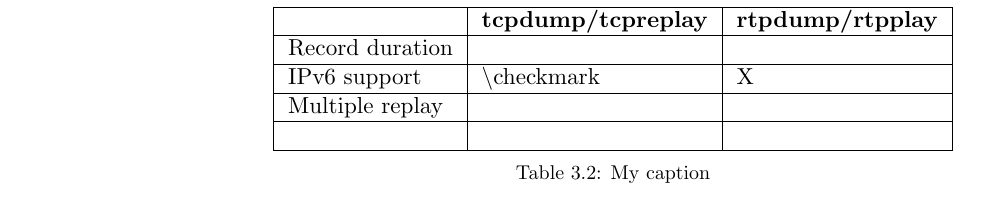
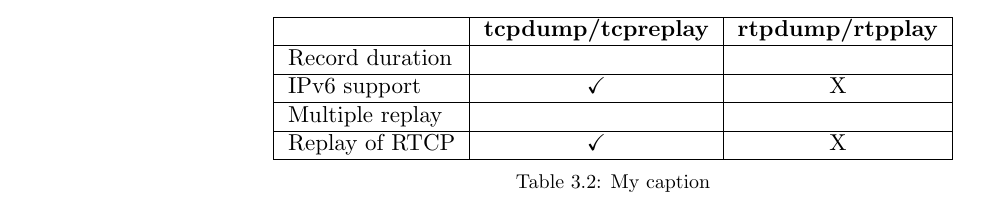
Before and after one commit to Exchizz/master-code, a LaTeX thesis (main.tex, which reads sections/design.tex): part of page 38 of 54, cut so that both start at the same text. Compiled offline with pdfLaTeX.

Commit message:
"auto"save

```diff
--- a/sections/design.tex
+++ b/sections/design.tex
@@ -269,16 +269,16 @@ Comparison of rtpdump(rtptools) and tcpdump+tcpreplay.
 
 % Please add the following required packages to your document preamble:
 % \usepackage{graphicx}
-\begin{table}[]
+\begin{table}[H]
 \centering
 \resizebox{\textwidth}{!}{%
-\begin{tabular}{|l|l|l|}
+\begin{tabular}{|l|c|c|}
 \hline
 \textbf{}       & \textbf{tcpdump/tcpreplay} & \textbf{rtpdump/rtpplay} \\ \hline
 Record duration &                            &                          \\ \hline
-IPv6 support    & \textbackslash{}checkmark  & X                        \\ \hline
+IPv6 support    & \checkmark  & X                        \\ \hline
 Multiple replay &                            &                          \\ \hline
-                &                            &                          \\ \hline
+Replay of RTCP  &          \checkmark                 &         X                 \\ \hline
 \end{tabular}%
 }
 \caption{My caption}
```
